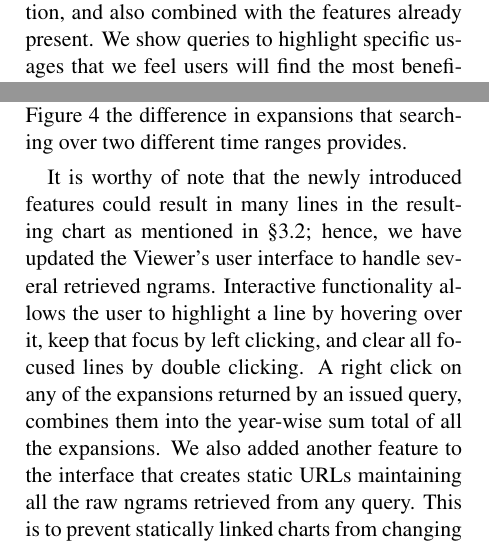
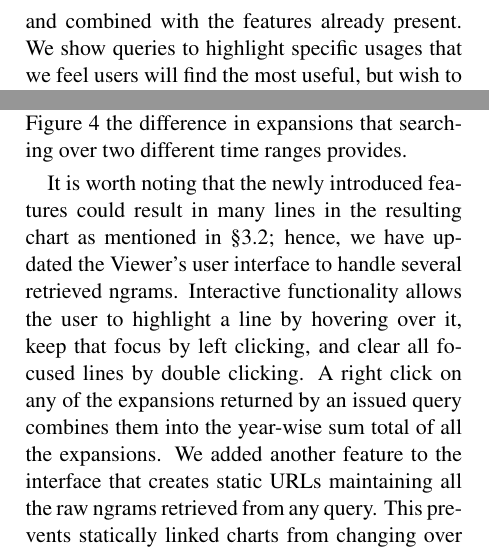
Before and after one commit to on2valhalla/ngram-viewer-acl2014, a LaTeX paper (acl2014.tex): two parts of the columns of page 5 of 7, joined at a grey line, cut so that both start at the same text. Compiled offline with pdfLaTeX.

Commit message:
Trimming.

```diff
--- a/acl2014.tex
+++ b/acl2014.tex
@@ -217,7 +217,7 @@ Capitalization searches are enabled by selecting a case-insensitive check box on
 \section{Use Cases}
 \label{sec:usecases}
 
-The previous version of the Ngram Viewer introduced specific search features that could exploit part-of-speech tag and syntactic dependency annotations in the Ngram Corpus \cite{lin2012syntactic}. The three features introduced in this paper continue this trend of specialization, but also provide the ability to group similar searches, preventing the need for overly verbose queries. Below we examine example uses of the new features in isolation, and also combined with the features already present. We show queries to highlight specific usages that we feel users will find the most beneficial, but wish to leave the analysis of the results to the experts.
+The previous version of the Ngram Viewer introduced specific search features that could exploit POS tag and syntactic dependency annotations in the Ngram Corpus \cite{lin2012syntactic}. The three features introduced in this paper continue this trend of specialization, but also provide the ability to group similar searches, preventing the need for overly verbose queries. Below we examine example uses of the new features in isolation, and combined with the features already present. We show queries to highlight specific usages that we feel users will find the most useful, but wish to leave the analysis of the results to the experts.
 
 \begin{figure*}[t]
 \subfigure[All expansions.]{\includegraphics[width=.48\textwidth]{graphs/light_INF}}
@@ -249,7 +249,7 @@ Before our additions to the Ngram Viewer, a user could manually create query set
 
 The wildcard feature used on its own can be a powerful tool for the analysis of top expansions for a certain context.  Although compelling in isolation, we have found more interesting trends when the wildcard feature is combined with POS tags. The user can attach an underscore and POS tag to either a wildcard-based or inflection based query to specify that the expansions returned should be of a specific part of speech. Compare the utility of the generic wildcard and a search with a noun part-of-speech specification in a query examining president names, `\query{President *}'/`\query{President *\_NOUN}' shown in Figure \ref{fig:presidents}. The former gives a mixture of prepositions, particles, and verbs along with names of presidents, and because the latter specifies the noun tag, the top expansions turn out to be names and more in line with the intention of the search. Also, note in Figure \ref{fig:presidents} the difference in expansions that searching over two different time ranges provides.
 
-It is worthy of note that the newly introduced features could result in many lines in the resulting chart as mentioned in \S\ref{sec:morph}; hence, we have updated the Viewer's user interface to handle several retrieved ngrams. Interactive functionality allows the user to highlight a line by hovering over it, keep that focus by left clicking, and clear all focused lines by double clicking. A right click on any of the expansions returned by an issued query, combines them into the year-wise sum total of all the expansions. We also added another feature to the interface that creates static URLs maintaining all the raw ngrams retrieved from any query. This is to prevent statically linked charts from changing over time, and allowing for backwards compatibility.
+It is worth noting that the newly introduced features could result in many lines in the resulting chart as mentioned in \S\ref{sec:morph}; hence, we have updated the Viewer's user interface to handle several retrieved ngrams. Interactive functionality allows the user to highlight a line by hovering over it, keep that focus by left clicking, and clear all focused lines by double clicking. A right click on any of the expansions returned by an issued query combines them into the year-wise sum total of all the expansions. We added another feature to the interface that creates static URLs maintaining all the raw ngrams retrieved from any query. This prevents statically linked charts from changing over time, and allowing for backwards compatibility.
 
 One of the primary benefits of searching with the capitalization feature is the combination of multiple searches in one, which allows the user to compare completely case-insensitive usages of two different phrases. An alternative use is in Figure~\ref{fig:oracle}, where using capitalization searches allows for immediate identification of changing orthographic usage of a word or phrase, which in this case shows the arrival of company in the late 20th century.
 
```
